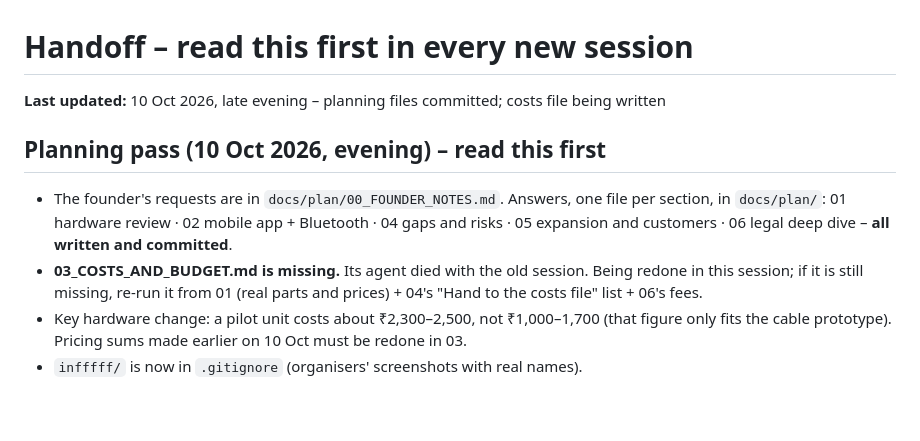
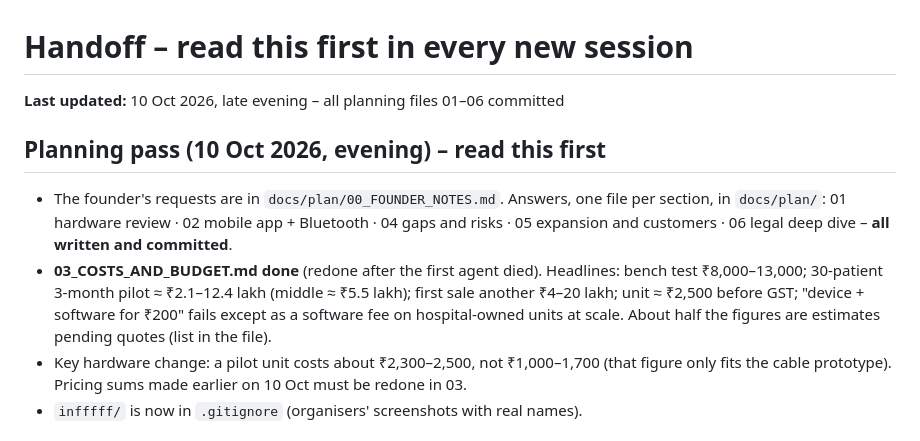
Before and after one commit to sharonshajuaugustine/SpiroBuddy, a Markdown page: docs/HANDOFF.md, the part around the change. Drawn GitHub-style; blank space fills up the shorter version.

Commit message:
Costs and budget plan: stage-by-stage budget, unit economics redone with the ₹2,500 unit, answer on the ₹200 price
Co-Authored-By: Claude Opus 5.5 <noreply@anthropic.com>

```diff
--- a/docs/HANDOFF.md
+++ b/docs/HANDOFF.md
@@ -1,11 +1,11 @@
 # Handoff – read this first in every new session
 
-**Last updated:** 10 Oct 2026, late evening – planning files committed; costs file being written
+**Last updated:** 10 Oct 2026, late evening – all planning files 01–06 committed
 
 ## Planning pass (10 Oct 2026, evening) – read this first
 - The founder's requests are in `docs/plan/00_FOUNDER_NOTES.md`. Answers, one file per section, in `docs/plan/`:
   01 hardware review · 02 mobile app + Bluetooth · 04 gaps and risks · 05 expansion and customers · 06 legal deep dive – **all written and committed**.
-- **03_COSTS_AND_BUDGET.md is missing.** Its agent died with the old session. Being redone in this session; if it is still missing, re-run it from 01 (real parts and prices) + 04's "Hand to the costs file" list + 06's fees.
+- **03_COSTS_AND_BUDGET.md done** (redone after the first agent died). Headlines: bench test ₹8,000–13,000; 30-patient 3-month pilot ≈ ₹2.1–12.4 lakh (middle ≈ ₹5.5 lakh); first sale another ₹4–20 lakh; unit ≈ ₹2,500 before GST; "device + software for ₹200" fails except as a software fee on hospital-owned units at scale. About half the figures are estimates pending quotes (list in the file).
 - Key hardware change: a pilot unit costs about ₹2,300–2,500, not ₹1,000–1,700 (that figure only fits the cable prototype). Pricing sums made earlier on 10 Oct must be redone in 03.
 - `infffff/` is now in `.gitignore` (organisers' screenshots with real names).
 
```
Also changed, not shown: docs/PROGRESS.md (+1 -1 lines), docs/plan/03_COSTS_AND_BUDGET.md (added, +383 -0 lines).
